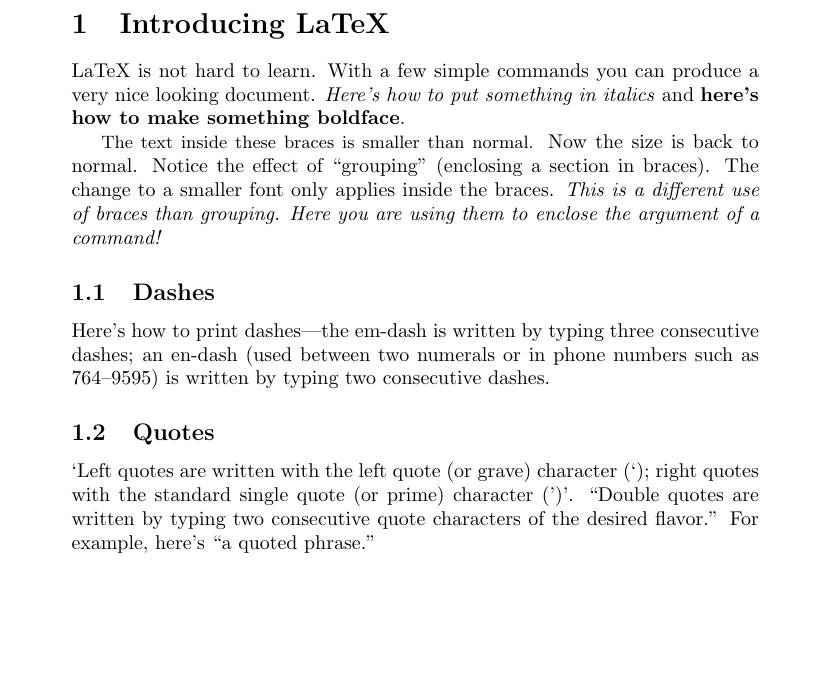
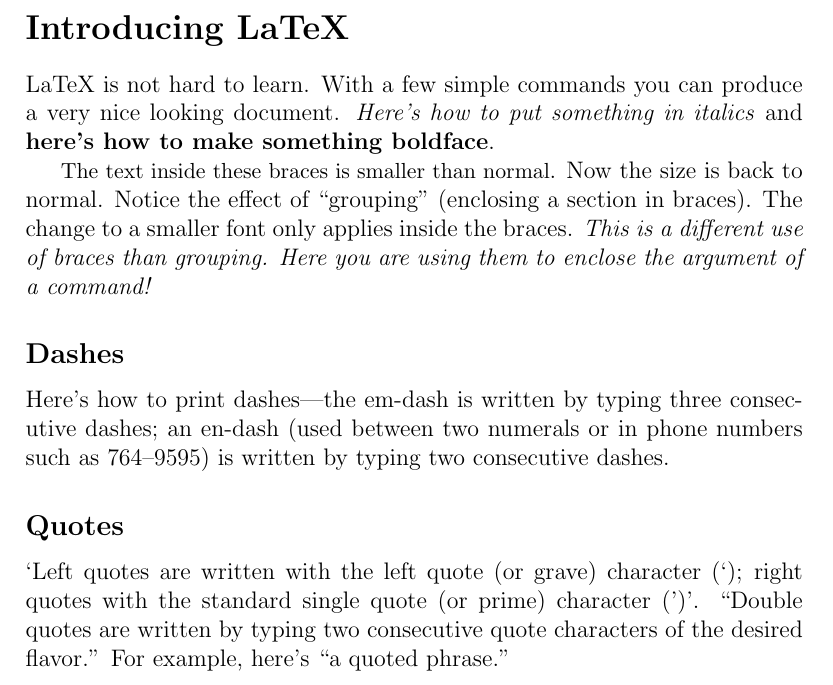
Before and after one commit to DevasenaInupakutika/LaTeX_TwEaKs, a LaTeX document (exart.tex): part of the page, cut so that both start at the same text, the shorter picture padded with empty space. Compiled offline with pdfLaTeX.

Commit message:
Changes to some of latex code in exart file - experimenting

```diff
--- a/exart.tex
+++ b/exart.tex
@@ -1,8 +1,10 @@
-\documentclass{article}                    % article class
+\documentclass[12pt]{article}                    % article class
+
+\pagestyle{empty} 			   % no pagenumbers
 
 \begin{document}                           % Begin document text
 
-\section{Introducing LaTeX}                % Print a section heading
+\section*{Introducing LaTeX}                % Print a section heading
 LaTeX is not hard to learn.  With a few simple commands you
 can produce a very nice looking document.
 \textit{Here's how to put something in italics} and
@@ -15,12 +17,12 @@
 \textit{This is a different use of braces than grouping. Here you are
 using them to enclose the argument of a command!}
 
-\subsection{Dashes}                        % Print a subsection heading
+\subsection*{Dashes}                        % Print a subsection heading
 Here's how to print dashes---the em-dash is written by typing three
 consecutive dashes; an en-dash (used between two numerals or in phone
 numbers such as 764--9595) is written by typing two consecutive dashes.
 
-\subsection{Quotes}                        % Print a subsection heading
+\subsection*{Quotes}                        % Print a subsection heading
 `Left quotes are written with the left quote (or grave) character (`);
 right quotes with the standard single quote (or prime) character (')'.
 ``Double quotes are written by typing two consecutive quote characters
```
Also changed, not shown: 3 other files.
